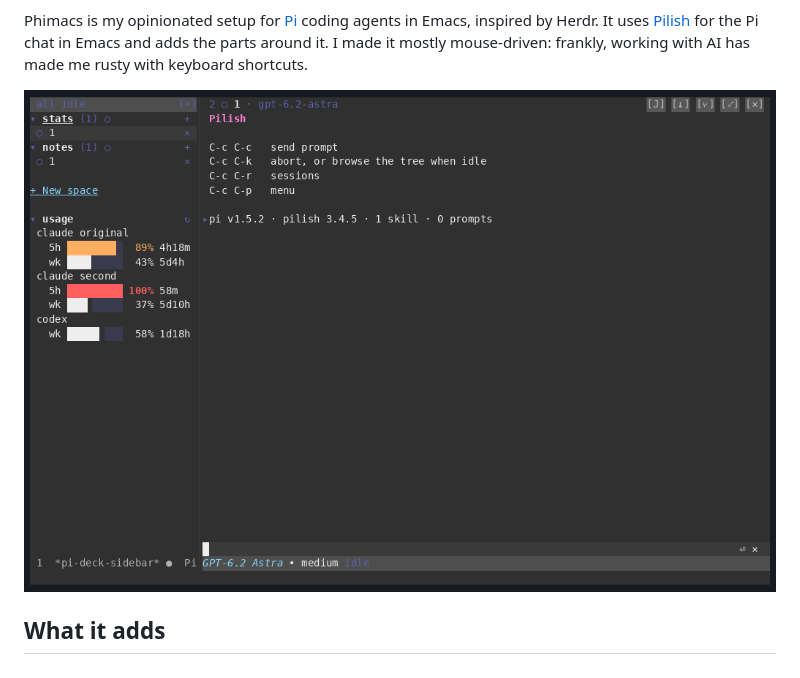
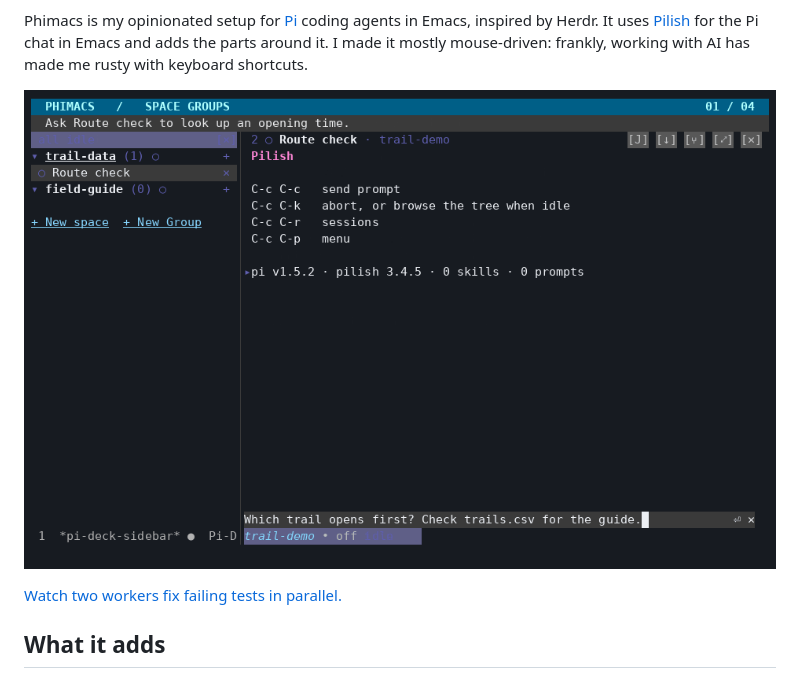
Before and after one commit to offline-ant/phimacs, a Markdown page: README.md, the part around the change. GitHub-like rendering; pictures changed too: docs/demo/space-groups.gif (added).

```diff
--- a/README.md
+++ b/README.md
@@ -17,7 +17,9 @@ coding agents in Emacs, inspired by Herdr. It uses
 the parts around it. I made it mostly mouse-driven: frankly, working with AI
 has made me rusty with keyboard shortcuts.
 
-[![Phimacs demo](docs/demo/phimacs.gif)](docs/demo/README.md)
+[![Two project spaces grouped as Trail Map. A result dot opens the finished agent’s answer while the group stays folded.](docs/demo/space-groups.gif)](docs/demo/README.md)
+
+[Watch two workers fix failing tests in parallel.](docs/demo/README.md#parallel-workers)
 
 ## What it adds
 
```
Also changed, not shown: docs/demo/README.md (+28 -2 lines), 1 other file.
